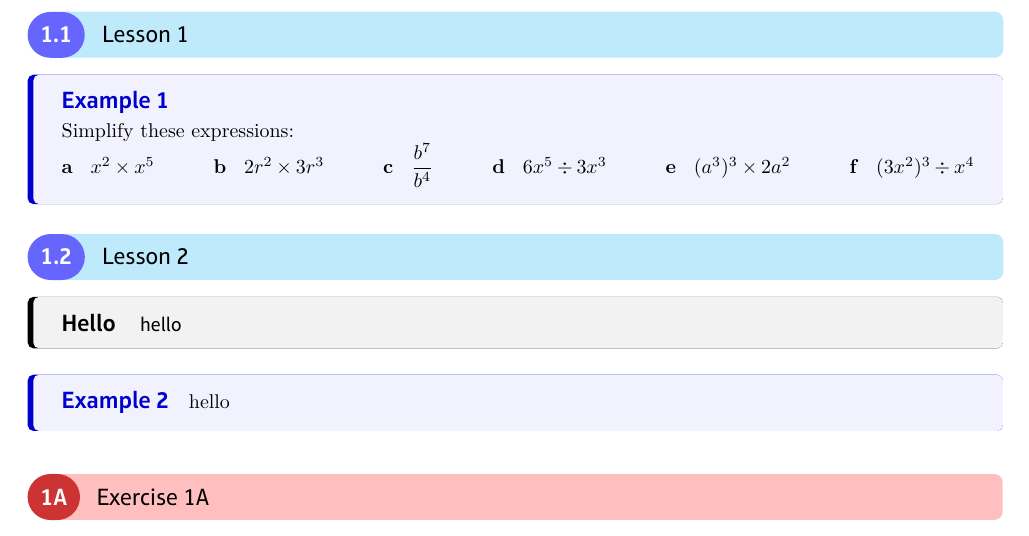
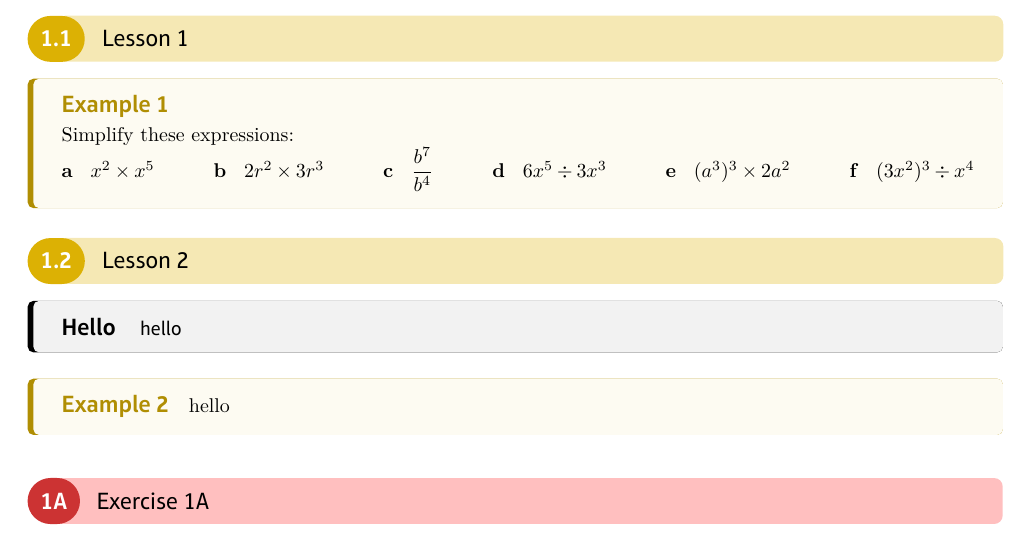
Before and after one commit to ellisdickinson46/math-textbook-template, a LaTeX document (main.tex, which reads components/preamble.tex, components/themes.tex): part of page 3 of 7, cut so that both start at the same text. Compiled offline with XeLaTeX.

Commit message:
Updated template
Added modular theme support to preamble and ability to align surd heights.

```diff
--- a/components/preamble.tex
+++ b/components/preamble.tex
@@ -19,7 +21,7 @@
 \usepackage{bookmark}
 
 
-
+\input{components/themes}
 
 \newcounter{taskscounter}
 \settasks{							% Multi-column enumeration
@@ -47,9 +49,9 @@
 				\textbf{\sffamily\thesection.\thesubsection}
 			\endpgfinterruptpicture
 		}
-	    \fill [cyan!25, rounded corners=0.15cm] (2.5cm,-1.28ex) rectangle (\textwidth-\sectionnumberwidth+2.65cm,2.615ex);
+	    \fill [primarythemecol!30!white, rounded corners=0.15cm] (2.5cm,-1.28ex) rectangle (\textwidth-\sectionnumberwidth+2.65cm,2.615ex);
 	    \node [
-	        fill=blue!60!white,
+	        fill=primarythemecol,
 	        text=white,
 	        anchor= base east,
 	        rounded rectangle,
@@ -110,7 +112,7 @@
 }
 
 \tcbset{%
-    example/.style={%
+    sidebarwithnum/.style={%
         enhanced,
         breakable,
         rounded corners,
@@ -121,7 +123,7 @@
         before upper={\tcbtitle\quad},
         fontupper=\linespread{1.2}\selectfont
     },
-    note/.style={%
+    sidebarwithoutnum/.style={%
         enhanced,
         breakable,
         separator sign none,
@@ -135,11 +137,11 @@
     },
 }
 \newtcbtheorem[auto counter]{examplebox}{Example}
-{example=blue}{ex}
+{sidebarwithnum=primarythemecol}{ex}
 \newtcbtheorem{practice}{Independent Practice}
-{example=practiceorange}{pr}
+{sidebarwithnum=practiceorange}{pr}
 \newtcbtheorem{note}{#1\hspace{-1mm}}
-{note=notecolor}{nt}
+{sidebarwithoutnum=notecolor}{nt}
 
 
 
@@ -301,5 +303,10 @@
 % Function for adding vspace above underbrace
 \newcommand*\addunderbracespace[1]{\vrule width0pt height0pt depth#1\relax}
 
+% Define custom struts for aligning square
+% #1 the height, #2 the depth
+% Credit: https://tex.stackexchange.com/questions/14602/set-strut-height
+\def\mystrut(#1,#2){\vrule height #1pt depth #2pt width 0pt}
+
 
 \newcommand{\formattedunittitle}{Unit P\getcurrentref{section}}
--- /dev/null
+++ b/components/themes.tex
@@ -0,0 +1,12 @@
+\newcommand{\greentheme}{
+	\definecolor{primarythemecol}{RGB}{39, 165, 85}
+}
+\newcommand{\purpureustheme}{
+	\definecolor{primarythemecol}{RGB}{157, 68, 181}
+}
+\newcommand{\saffrontheme}{
+	\definecolor{primarythemecol}{RGB}{220, 177, 4}
+}
+\newcommand{\bluetheme}{
+	\definecolor{primarythemecol}{RGB}{38,106,234}
+}
--- a/main.tex
+++ b/main.tex
@@ -15,6 +15,7 @@
 \newcommand{\bookletsubtitle}{Content last revised by: J Sherwood}	% Set the Subtitle
 
 \input{components/preamble}
+\saffrontheme
 \usepackage{lipsum}
 
 
```
Also changed, not shown: components/preamble.tex (4 more changed lines), main.tex (1 more changed lines).
